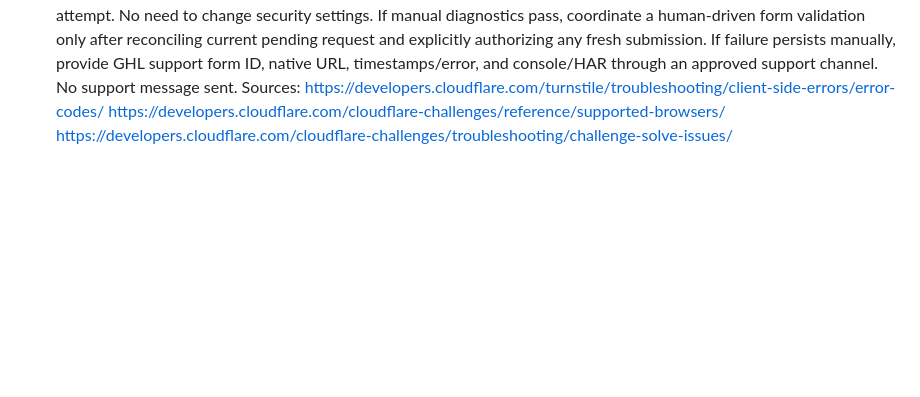
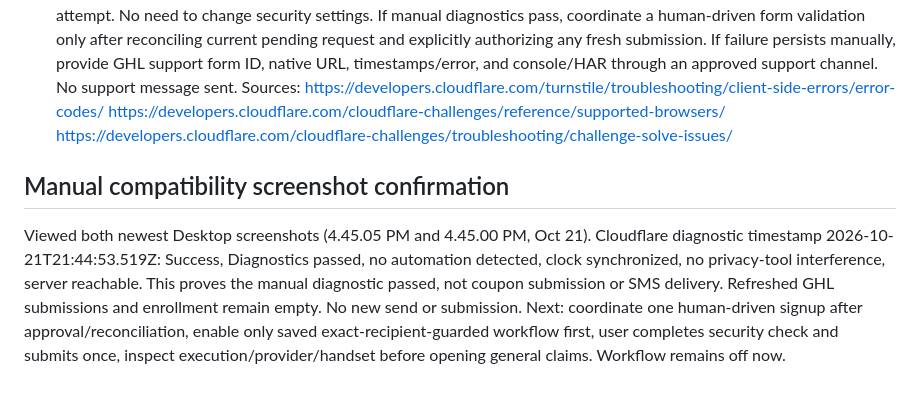
Before and after one commit to Ronnie-Nutrition/Nutritionhub-landing, a Markdown page: handoffs/NH-CONTROLLED-TEST-2026-10-21.md, the part around the change. Drawn GitHub-style; blank space fills up the shorter version.

Commit message:
Record successful manual Cloudflare diagnostics

```diff
--- a/handoffs/NH-CONTROLLED-TEST-2026-10-21.md
+++ b/handoffs/NH-CONTROLLED-TEST-2026-10-21.md
@@ -32,3 +32,6 @@ Sources:
 https://developers.cloudflare.com/turnstile/troubleshooting/client-side-errors/error-codes/
 https://developers.cloudflare.com/cloudflare-challenges/reference/supported-browsers/
 https://developers.cloudflare.com/cloudflare-challenges/troubleshooting/challenge-solve-issues/
+
+## Manual compatibility screenshot confirmation
+Viewed both newest Desktop screenshots (4.45.05 PM and 4.45.00 PM, Oct 21). Cloudflare diagnostic timestamp 2026-10-21T21:44:53.519Z: Success, Diagnostics passed, no automation detected, clock synchronized, no privacy-tool interference, server reachable. This proves the manual diagnostic passed, not coupon submission or SMS delivery. Refreshed GHL submissions and enrollment remain empty. No new send or submission. Next: coordinate one human-driven signup after approval/reconciliation, enable only saved exact-recipient-guarded workflow first, user completes security check and submits once, inspect execution/provider/handset before opening general claims. Workflow remains off now.
```
